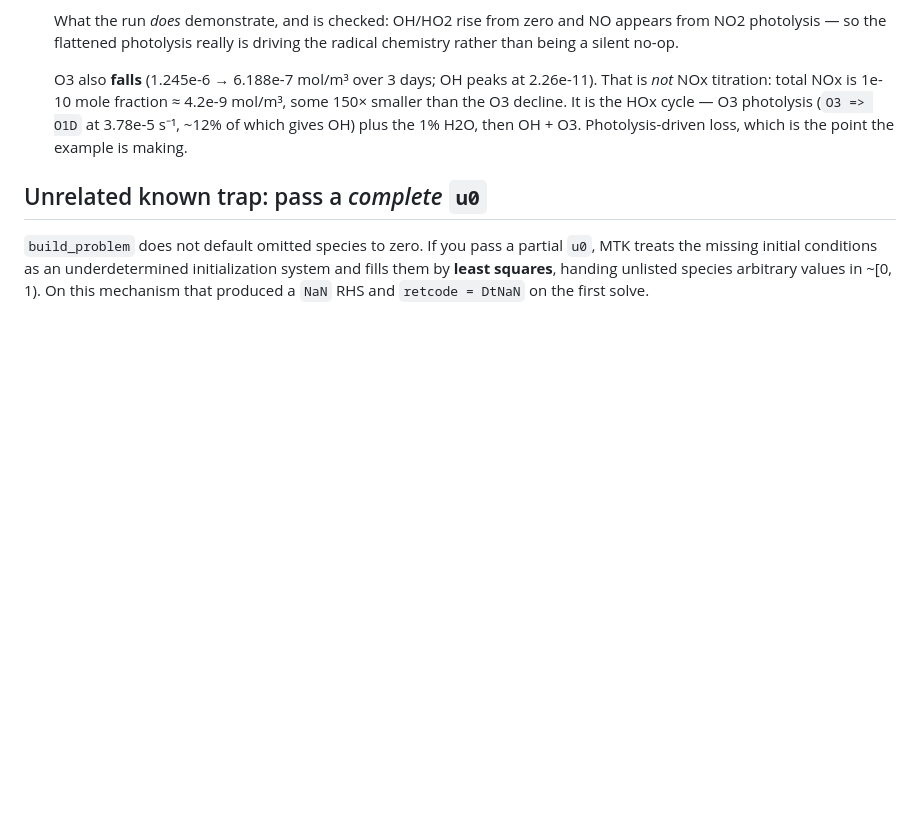
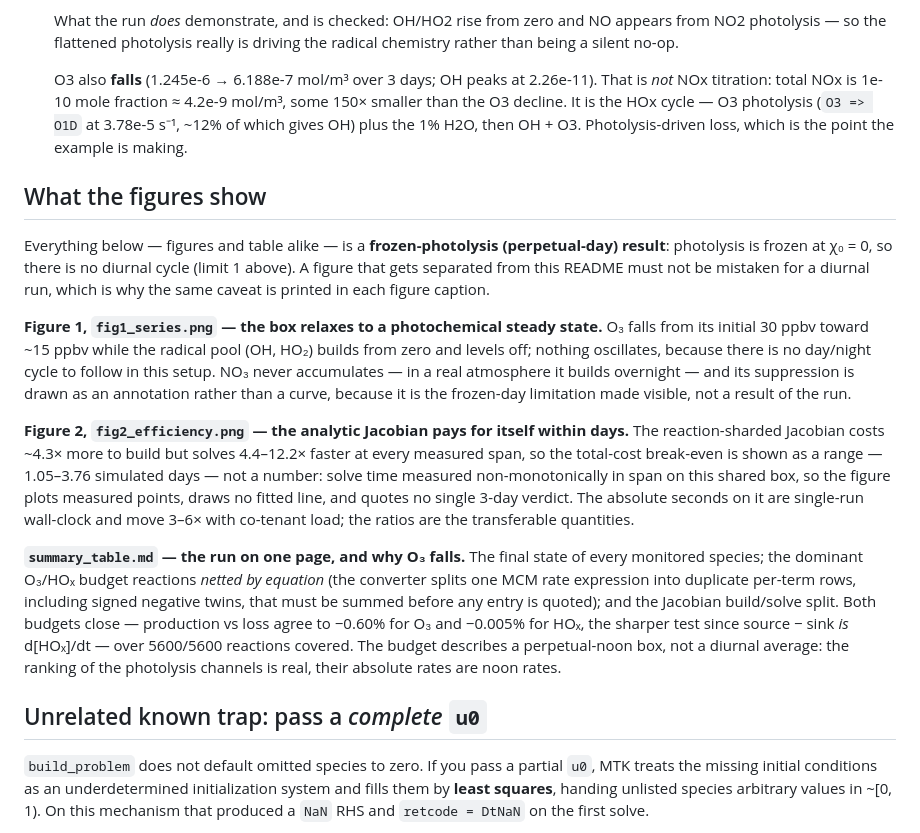
Before and after one commit to VANvonZHANG/ChemMechSim.jl, a Markdown page: examples/atmospheric/README.md, the part around one of its changes. Drawn GitHub-style; blank space fills up the shorter version.

```diff
--- a/examples/atmospheric/README.md
+++ b/examples/atmospheric/README.md
@@ -100,6 +129,37 @@ are dimensionally correct; the checker just cannot prove it.
    which gives OH) plus the 1% H2O, then OH + O3. Photolysis-driven loss, which is the point the
    example is making.
 
+## What the figures show
+
+Everything below — figures and table alike — is a **frozen-photolysis (perpetual-day)
+result**: photolysis is frozen at χ₀ = 0, so there is no diurnal cycle (limit 1 above). A
+figure that gets separated from this README must not be mistaken for a diurnal run, which is
+why the same caveat is printed in each figure caption.
+
+**Figure 1, `fig1_series.png` — the box relaxes to a photochemical steady state.** O₃ falls
+from its initial 30 ppbv toward ~15 ppbv while the radical pool (OH, HO₂) builds from zero
+and levels off; nothing oscillates, because there is no day/night cycle to follow in this
+setup. NO₃ never accumulates — in a real atmosphere it builds overnight — and its suppression
+is drawn as an annotation rather than a curve, because it is the frozen-day limitation made
+visible, not a result of the run.
+
+**Figure 2, `fig2_efficiency.png` — the analytic Jacobian pays for itself within days.** The
+reaction-sharded Jacobian costs ~4.3× more to build but solves 4.4–12.2× faster at every
+measured span, so the total-cost break-even is shown as a range — 1.05–3.76 simulated days —
+not a number: solve time measured non-monotonically in span on this shared box, so the figure
+plots measured points, draws no fitted line, and quotes no single 3-day verdict. The absolute
+seconds on it are single-run wall-clock and move 3–6× with co-tenant load; the ratios are the
+transferable quantities.
+
+**`summary_table.md` — the run on one page, and why O₃ falls.** The final state of every
+monitored species; the dominant O₃/HOₓ budget reactions *netted by equation* (the converter
+splits one MCM rate expression into duplicate per-term rows, including signed negative twins,
+that must be summed before any entry is quoted); and the Jacobian build/solve split. Both
+budgets close — production vs loss agree to −0.60% for O₃ and −0.005% for HOₓ, the sharper
+test since source − sink *is* d[HOₓ]/dt — over 5600/5600 reactions covered. The budget
+describes a perpetual-noon box, not a diurnal average: the ranking of the photolysis channels
+is real, their absolute rates are noon rates.
+
 ## Unrelated known trap: pass a *complete* `u0`
 
 `build_problem` does not default omitted species to zero. If you pass a partial `u0`, MTK treats
```
Also changed, not shown: other parts of examples/atmospheric/README.md (+43 -14 lines).
